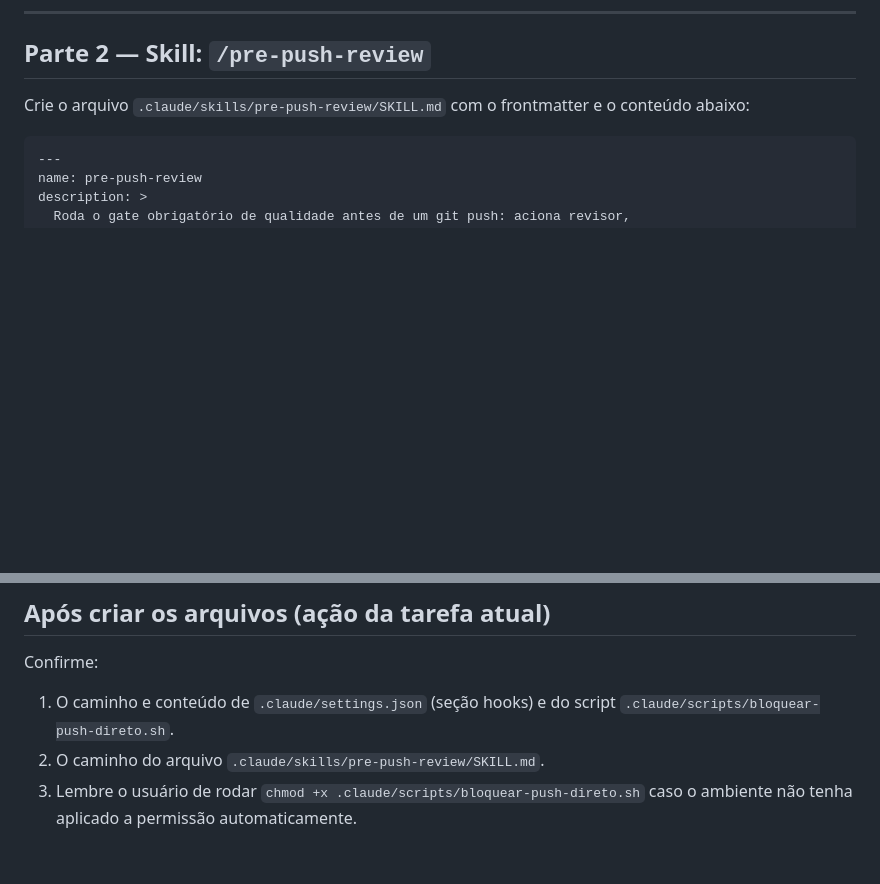
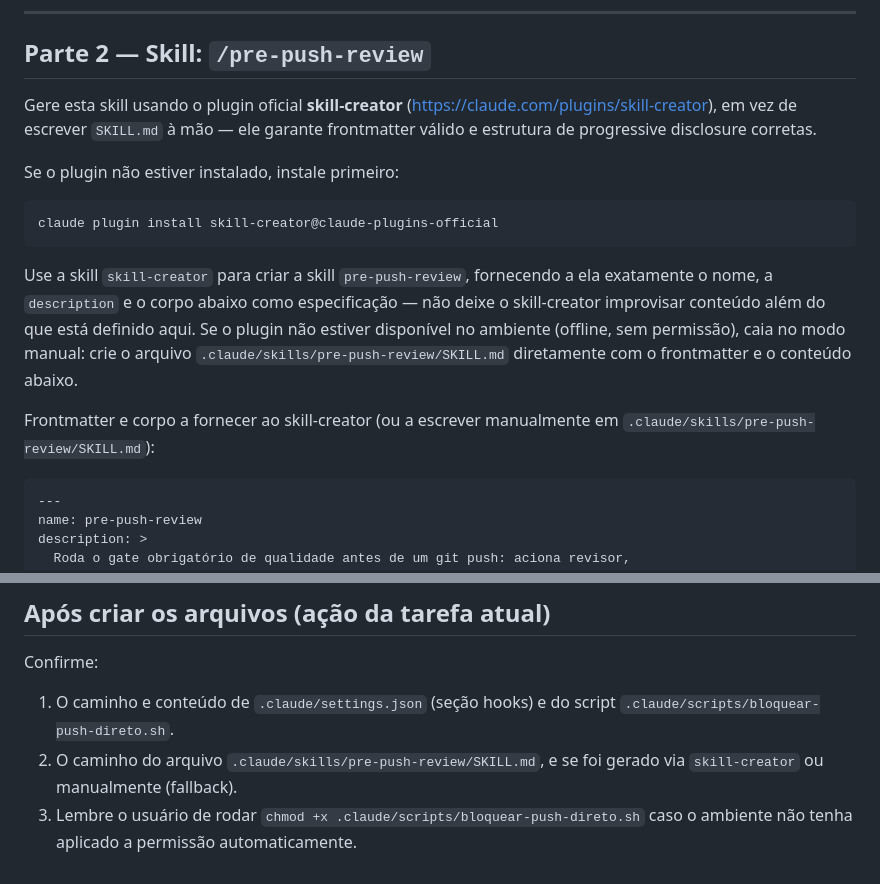
Before and after one commit to clawdevsai/academy, a Markdown page: prompts/criar-hook-pre-commit.md, 2 parts joined by grey strips. Drawn GitHub-style; blank space fills up the shorter version.

Commit message:
feat: Update pre-push-review skill creation instructions to utilize the skill-creator plugin for improved frontmatter validation and structure. Include fallback instructions for manual creation if the plugin is unavailable, enhancing user experience and consistency in skill setup.

````diff
--- a/prompts/criar-hook-pre-commit.md
+++ b/prompts/criar-hook-pre-commit.md
@@ -54,7 +54,17 @@ Torne o script executável (`chmod +x .claude/scripts/bloquear-push-direto.sh`).
 
 ## Parte 2 — Skill: `/pre-push-review`
 
-Crie o arquivo `.claude/skills/pre-push-review/SKILL.md` com o frontmatter e o conteúdo abaixo:
+Gere esta skill usando o plugin oficial **skill-creator** (https://claude.com/plugins/skill-creator), em vez de escrever `SKILL.md` à mão — ele garante frontmatter válido e estrutura de progressive disclosure corretas.
+
+Se o plugin não estiver instalado, instale primeiro:
+
+```text
+claude plugin install skill-creator@claude-plugins-official
+```
+
+Use a skill `skill-creator` para criar a skill `pre-push-review`, fornecendo a ela exatamente o nome, a `description` e o corpo abaixo como especificação — não deixe o skill-creator improvisar conteúdo além do que está definido aqui. Se o plugin não estiver disponível no ambiente (offline, sem permissão), caia no modo manual: crie o arquivo `.claude/skills/pre-push-review/SKILL.md` diretamente com o frontmatter e o conteúdo abaixo.
+
+Frontmatter e corpo a fornecer ao skill-creator (ou a escrever manualmente em `.claude/skills/pre-push-review/SKILL.md`):
 
 ```yaml
 ---
@@ -134,5 +144,5 @@ Execute o `git push` real via Bash e confirme ao usuário.
 
 Confirme:
 1. O caminho e conteúdo de `.claude/settings.json` (seção hooks) e do script `.claude/scripts/bloquear-push-direto.sh`.
-2. O caminho do arquivo `.claude/skills/pre-push-review/SKILL.md`.
+2. O caminho do arquivo `.claude/skills/pre-push-review/SKILL.md`, e se foi gerado via `skill-creator` ou manualmente (fallback).
 3. Lembre o usuário de rodar `chmod +x .claude/scripts/bloquear-push-direto.sh` caso o ambiente não tenha aplicado a permissão automaticamente.
````
